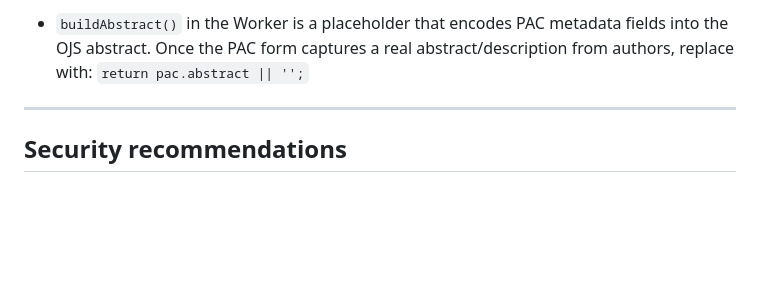
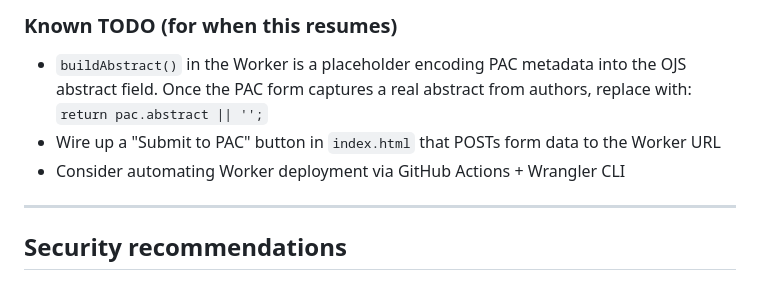
Before and after one commit to sgarrettroe/pac-submission-form, a Markdown page: README.md, the part around one of its changes. Rendered like a GitHub page; blank space fills up the shorter version.

```diff
--- a/README.md
+++ b/README.md
@@ -172,5 +172,9 @@ Note: `readiness` (Activity for Review, Activity for Testing, Approved Activity)
 
-- `buildAbstract()` in the Worker is a placeholder that encodes PAC metadata fields into the OJS abstract. Once the PAC form captures a real abstract/description from authors, replace with: `return pac.abstract || '';`
+### Known TODO (for when this resumes)
+
+- `buildAbstract()` in the Worker is a placeholder encoding PAC metadata into the OJS abstract field. Once the PAC form captures a real abstract from authors, replace with: `return pac.abstract || '';`
+- Wire up a "Submit to PAC" button in `index.html` that POSTs form data to the Worker URL
+- Consider automating Worker deployment via GitHub Actions + Wrangler CLI
 
 ---
 
```
Also changed, not shown: other parts of README.md (+42 -42 lines).
